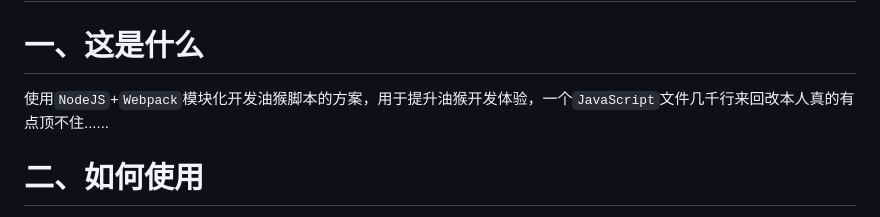
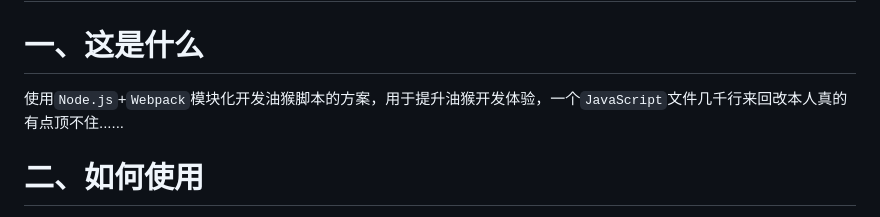
Before and after one commit to JSREI/userscript-template, a Markdown page: README.md, the part around the change. Drawn GitHub-style.

```diff
--- a/README.md
+++ b/README.md
@@ -2,7 +2,7 @@
 
 # 一、这是什么
 
-使用`NodeJS`+`Webpack`模块化开发油猴脚本的方案，用于提升油猴开发体验，一个`JavaScript`文件几千行来回改本人真的有点顶不住......
+使用`Node.js`+`Webpack`模块化开发油猴脚本的方案，用于提升油猴开发体验，一个`JavaScript`文件几千行来回改本人真的有点顶不住......
 
 # 二、如何使用
 
```
